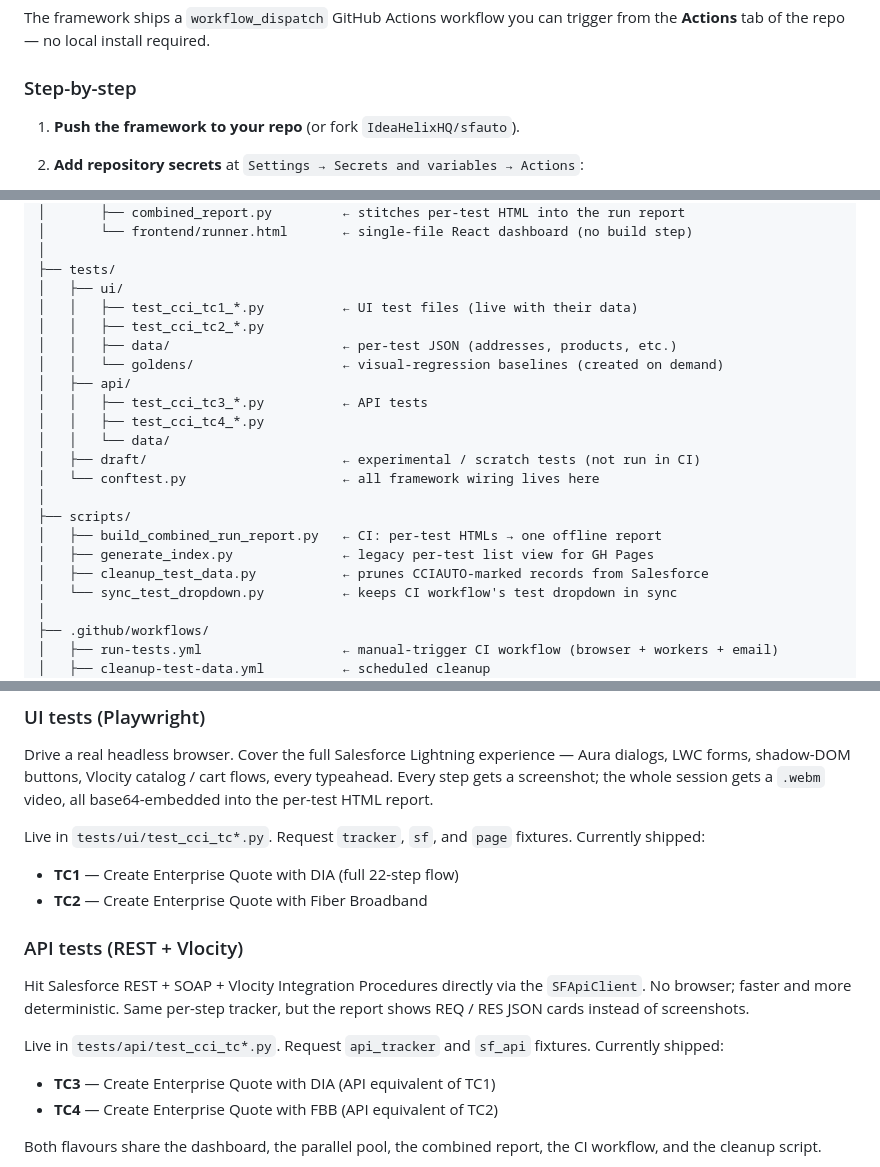
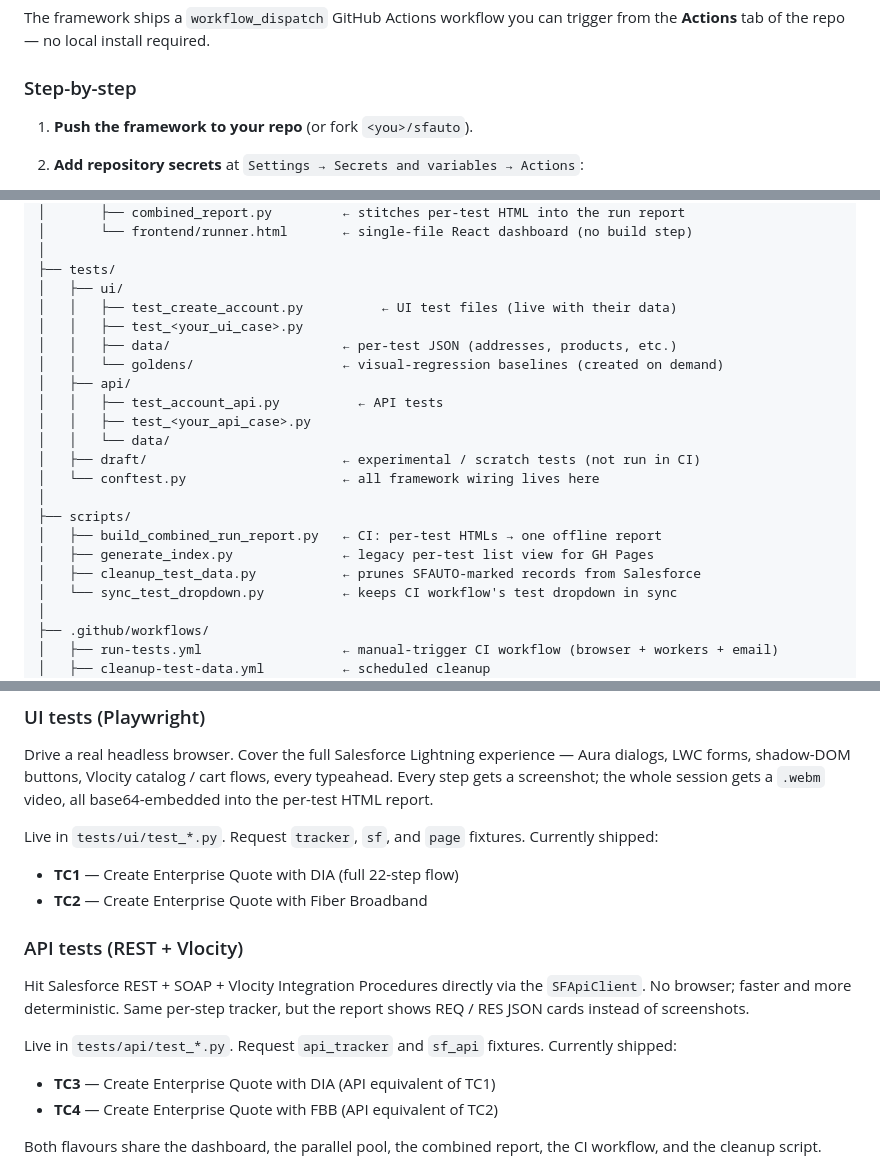
Before and after one commit to ashish5social/sfTestAuto, a Markdown page: README.md, 3 parts joined by grey strips. Drawn GitHub-style.

Commit message:
Complete de-brand of README/CLAUDE.md (CCIAUTO marker, test globs)
Co-Authored-By: Claude Opus 5 <noreply@anthropic.com>

```diff
--- a/README.md
+++ b/README.md
@@ -92,7 +92,7 @@ The framework ships a `workflow_dispatch` GitHub Actions workflow you can trigge
 
 ### Step-by-step
 
-1. **Push the framework to your repo** (or fork `IdeaHelixHQ/sfauto`).
+1. **Push the framework to your repo** (or fork `<you>/sfauto`).
 2. **Add repository secrets** at `Settings → Secrets and variables → Actions`:
    - `SF_USERNAME` — Salesforce username
    - `SF_PASSWORD` — Salesforce password
@@ -485,13 +485,13 @@ sfauto/
 │
 ├── tests/
 │   ├── ui/
-│   │   ├── test_cci_tc1_*.py          ← UI test files (live with their data)
-│   │   ├── test_cci_tc2_*.py
+│   │   ├── test_create_account.py          ← UI test files (live with their data)
+│   │   ├── test_<your_ui_case>.py
 │   │   ├── data/                      ← per-test JSON (addresses, products, etc.)
 │   │   └── goldens/                   ← visual-regression baselines (created on demand)
 │   ├── api/
-│   │   ├── test_cci_tc3_*.py          ← API tests
-│   │   ├── test_cci_tc4_*.py
+│   │   ├── test_account_api.py          ← API tests
+│   │   ├── test_<your_api_case>.py
 │   │   └── data/
 │   ├── draft/                         ← experimental / scratch tests (not run in CI)
 │   └── conftest.py                    ← all framework wiring lives here
@@ -499,7 +499,7 @@ sfauto/
 ├── scripts/
 │   ├── build_combined_run_report.py   ← CI: per-test HTMLs → one offline report
 │   ├── generate_index.py              ← legacy per-test list view for GH Pages
-│   ├── cleanup_test_data.py           ← prunes CCIAUTO-marked records from Salesforce
+│   ├── cleanup_test_data.py           ← prunes SFAUTO-marked records from Salesforce
 │   └── sync_test_dropdown.py          ← keeps CI workflow's test dropdown in sync
 │
 ├── .github/workflows/
@@ -520,7 +520,7 @@ sfauto/
 
 Drive a real headless browser. Cover the full Salesforce Lightning experience — Aura dialogs, LWC forms, shadow-DOM buttons, Vlocity catalog / cart flows, every typeahead. Every step gets a screenshot; the whole session gets a `.webm` video, all base64-embedded into the per-test HTML report.
 
-Live in `tests/ui/test_cci_tc*.py`. Request `tracker`, `sf`, and `page` fixtures. Currently shipped:
+Live in `tests/ui/test_*.py`. Request `tracker`, `sf`, and `page` fixtures. Currently shipped:
 
 - **TC1** — Create Enterprise Quote with DIA (full 22-step flow)
 - **TC2** — Create Enterprise Quote with Fiber Broadband
@@ -529,7 +529,7 @@ Live in `tests/ui/test_cci_tc*.py`. Request `tracker`, `sf`, and `page` fixtures
 
 Hit Salesforce REST + SOAP + Vlocity Integration Procedures directly via the `SFApiClient`. No browser; faster and more deterministic. Same per-step tracker, but the report shows REQ / RES JSON cards instead of screenshots.
 
-Live in `tests/api/test_cci_tc*.py`. Request `api_tracker` and `sf_api` fixtures. Currently shipped:
+Live in `tests/api/test_*.py`. Request `api_tracker` and `sf_api` fixtures. Currently shipped:
 
 - **TC3** — Create Enterprise Quote with DIA (API equivalent of TC1)
 - **TC4** — Create Enterprise Quote with FBB (API equivalent of TC2)
```
Also changed, not shown: other parts of README.md (+4 -4 lines), CLAUDE.md (+5 -5 lines).
